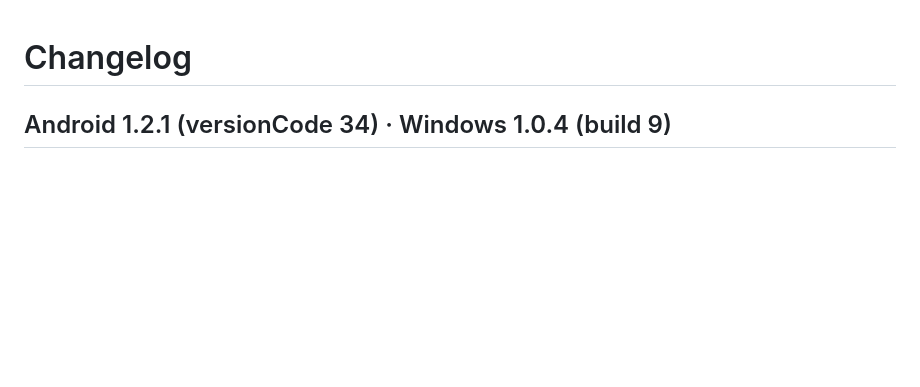
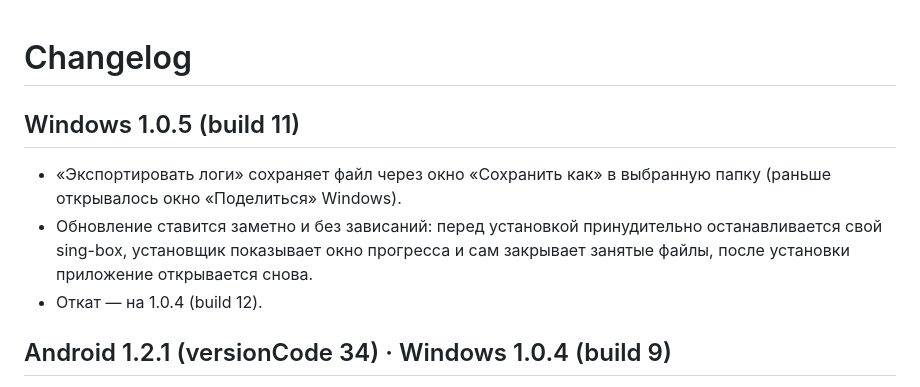
Before and after one commit to defloyder/wavebrake_project, a Markdown page: CHANGELOG.md, the part around the change. GitHub-like rendering; blank space fills up the shorter version.

Commit message:
Changelog: Windows 1.0.5
Co-Authored-By: Claude Opus 5.5 <noreply@anthropic.com>

```diff
--- a/CHANGELOG.md
+++ b/CHANGELOG.md
@@ -1,4 +1,10 @@
 # Changelog
+
+## Windows 1.0.5 (build 11)
+
+- «Экспортировать логи» сохраняет файл через окно «Сохранить как» в выбранную папку (раньше открывалось окно «Поделиться» Windows).
+- Обновление ставится заметно и без зависаний: перед установкой принудительно останавливается свой sing-box, установщик показывает окно прогресса и сам закрывает занятые файлы, после установки приложение открывается снова.
+- Откат — на 1.0.4 (build 12).
 
 ## Android 1.2.1 (versionCode 34) · Windows 1.0.4 (build 9)
 
```
